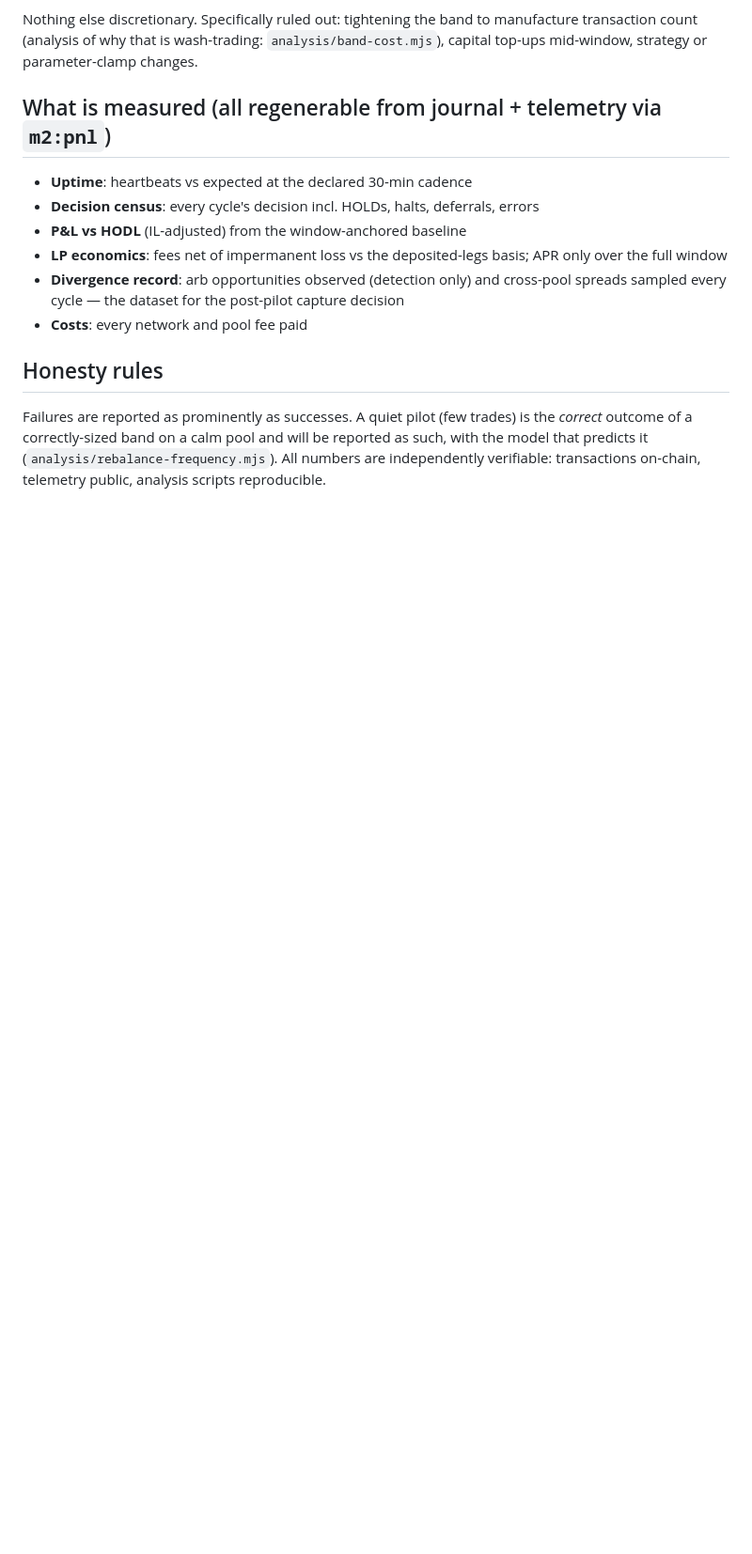
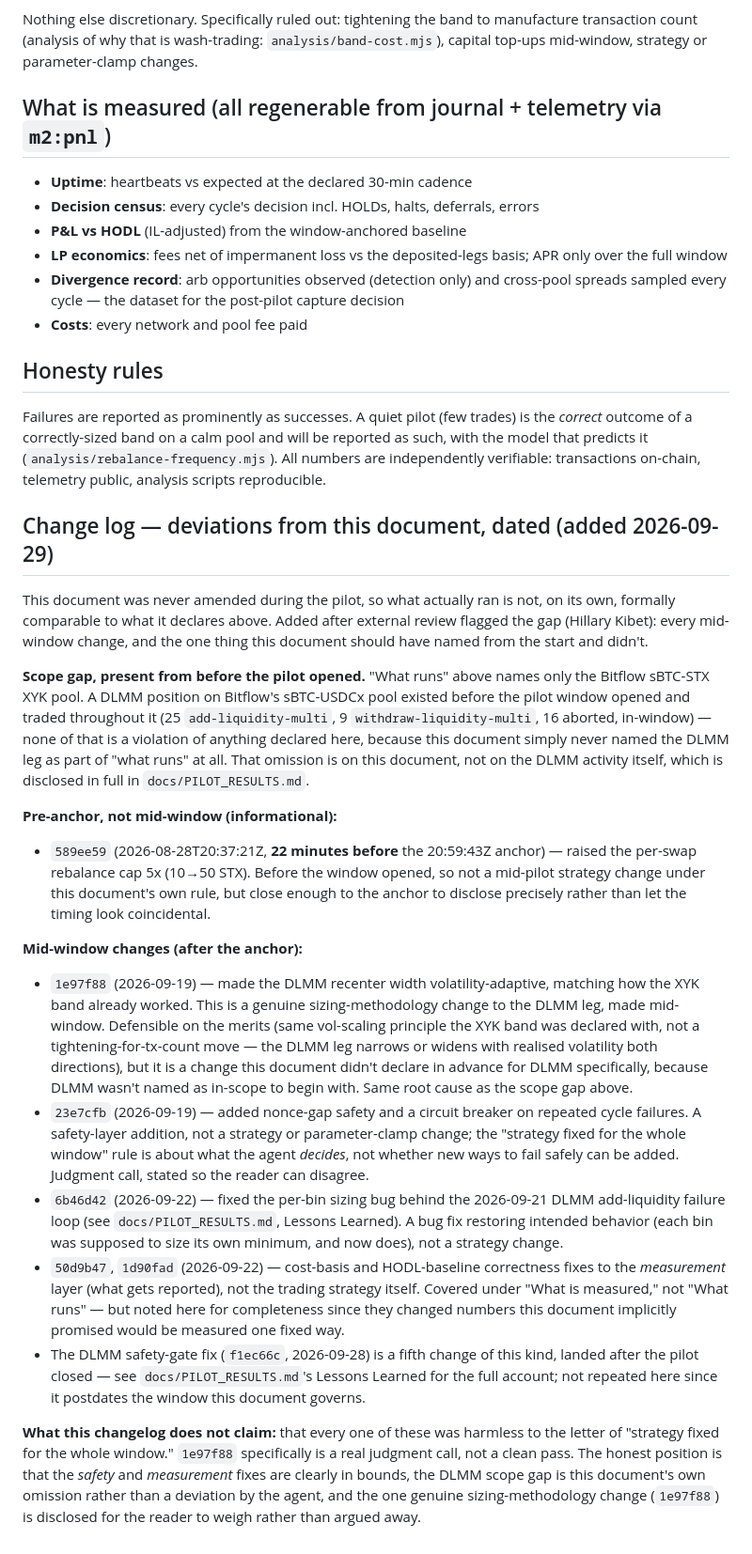
Before and after one commit to mattglory/deepstack, a Markdown page: docs/PILOT_METHODOLOGY.md, the part around the change. Shown at 94% size. Rendered like a GitHub page; blank space fills up the shorter version.

Commit message:
docs: add a dated change-log annex to PILOT_METHODOLOGY.md
Addresses issue #3 from external review: the methodology document was
never amended during the pilot, so results weren't formally comparable
to what was pre-declared. Documents the DLMM scope gap (never named as
in-scope, though it existed and traded throughout), each mid-window
code change with an honest characterization (safety fix vs measurement
fix vs the one genuine sizing-methodology change, 1e97f88), and the
one pre-anchor change (589ee59, 22 minutes before the window opened).

Deliberately does not argue away the one real judgment call (1e97f88)
as harmless — states it plainly and leaves it for the reader to weigh.

```diff
--- a/docs/PILOT_METHODOLOGY.md
+++ b/docs/PILOT_METHODOLOGY.md
@@ -54,3 +54,56 @@ Failures are reported as prominently as successes. A quiet pilot (few trades) is
 with the model that predicts it (`analysis/rebalance-frequency.mjs`). All numbers are
 independently verifiable: transactions on-chain, telemetry public, analysis scripts
 reproducible.
+
+## Change log — deviations from this document, dated (added 2026-09-29)
+
+This document was never amended during the pilot, so what actually ran is not, on its
+own, formally comparable to what it declares above. Added after external review flagged
+the gap (Hillary Kibet): every mid-window change, and the one thing this document should
+have named from the start and didn't.
+
+**Scope gap, present from before the pilot opened.** "What runs" above names only the
+Bitflow sBTC-STX XYK pool. A DLMM position on Bitflow's sBTC-USDCx pool existed before
+the pilot window opened and traded throughout it (25 `add-liquidity-multi`, 9
+`withdraw-liquidity-multi`, 16 aborted, in-window) — none of that is a violation of
+anything declared here, because this document simply never named the DLMM leg as part
+of "what runs" at all. That omission is on this document, not on the DLMM activity
+itself, which is disclosed in full in `docs/PILOT_RESULTS.md`.
+
+**Pre-anchor, not mid-window (informational):**
+- `589ee59` (2026-08-28T20:37:21Z, **22 minutes before** the 20:59:43Z anchor) — raised
+  the per-swap rebalance cap 5x (10→50 STX). Before the window opened, so not a
+  mid-pilot strategy change under this document's own rule, but close enough to the
+  anchor to disclose precisely rather than let the timing look coincidental.
+
+**Mid-window changes (after the anchor):**
+- `1e97f88` (2026-09-19) — made the DLMM recenter width volatility-adaptive, matching
+  how the XYK band already worked. This is a genuine sizing-methodology change to the
+  DLMM leg, made mid-window. Defensible on the merits (same vol-scaling principle the
+  XYK band was declared with, not a tightening-for-tx-count move — the DLMM leg
+  narrows or widens with realised volatility both directions), but it is a change this
+  document didn't declare in advance for DLMM specifically, because DLMM wasn't named
+  as in-scope to begin with. Same root cause as the scope gap above.
+- `23e7cfb` (2026-09-19) — added nonce-gap safety and a circuit breaker on repeated
+  cycle failures. A safety-layer addition, not a strategy or parameter-clamp change;
+  the "strategy fixed for the whole window" rule is about what the agent *decides*, not
+  whether new ways to fail safely can be added. Judgment call, stated so the reader can
+  disagree.
+- `6b46d42` (2026-09-22) — fixed the per-bin sizing bug behind the 2026-09-21 DLMM
+  add-liquidity failure loop (see `docs/PILOT_RESULTS.md`, Lessons Learned). A bug fix
+  restoring intended behavior (each bin was supposed to size its own minimum, and now
+  does), not a strategy change.
+- `50d9b47`, `1d90fad` (2026-09-22) — cost-basis and HODL-baseline correctness fixes to
+  the *measurement* layer (what gets reported), not the trading strategy itself. Covered
+  under "What is measured," not "What runs" — but noted here for completeness since they
+  changed numbers this document implicitly promised would be measured one fixed way.
+- The DLMM safety-gate fix (`f1ec66c`, 2026-09-28) is a fifth change of this kind, landed
+  after the pilot closed — see `docs/PILOT_RESULTS.md`'s Lessons Learned for the full
+  account; not repeated here since it postdates the window this document governs.
+
+**What this changelog does not claim:** that every one of these was harmless to the
+letter of "strategy fixed for the whole window." `1e97f88` specifically is a real
+judgment call, not a clean pass. The honest position is that the *safety* and
+*measurement* fixes are clearly in bounds, the DLMM scope gap is this document's own
+omission rather than a deviation by the agent, and the one genuine sizing-methodology
+change (`1e97f88`) is disclosed for the reader to weigh rather than argued away.
```
